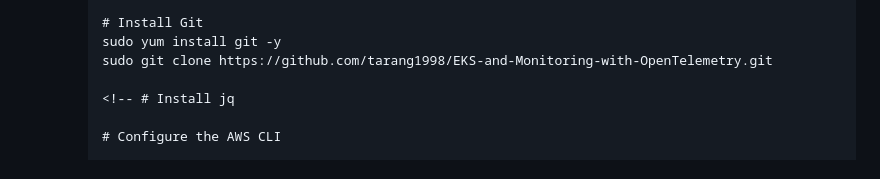
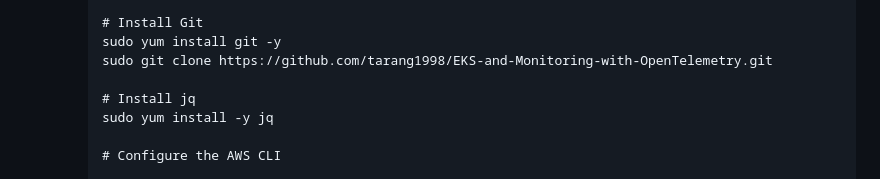
Before and after one commit to tarang1998/-EKS-and-Monitoring-with-OpenTelemetry, a Markdown page: README.md, the part around the change printed below. GitHub-like rendering.

```diff
--- a/README.md
+++ b/README.md
@@ -150,7 +183,8 @@
         sudo yum install git -y
         sudo git clone https://github.com/tarang1998/EKS-and-Monitoring-with-OpenTelemetry.git
 
-        <!-- # Install jq
+        # Install jq
+        sudo yum install -y jq
 
         # Configure the AWS CLI
 
```
Also changed, not shown: other parts of README.md (+41 -5 lines).
